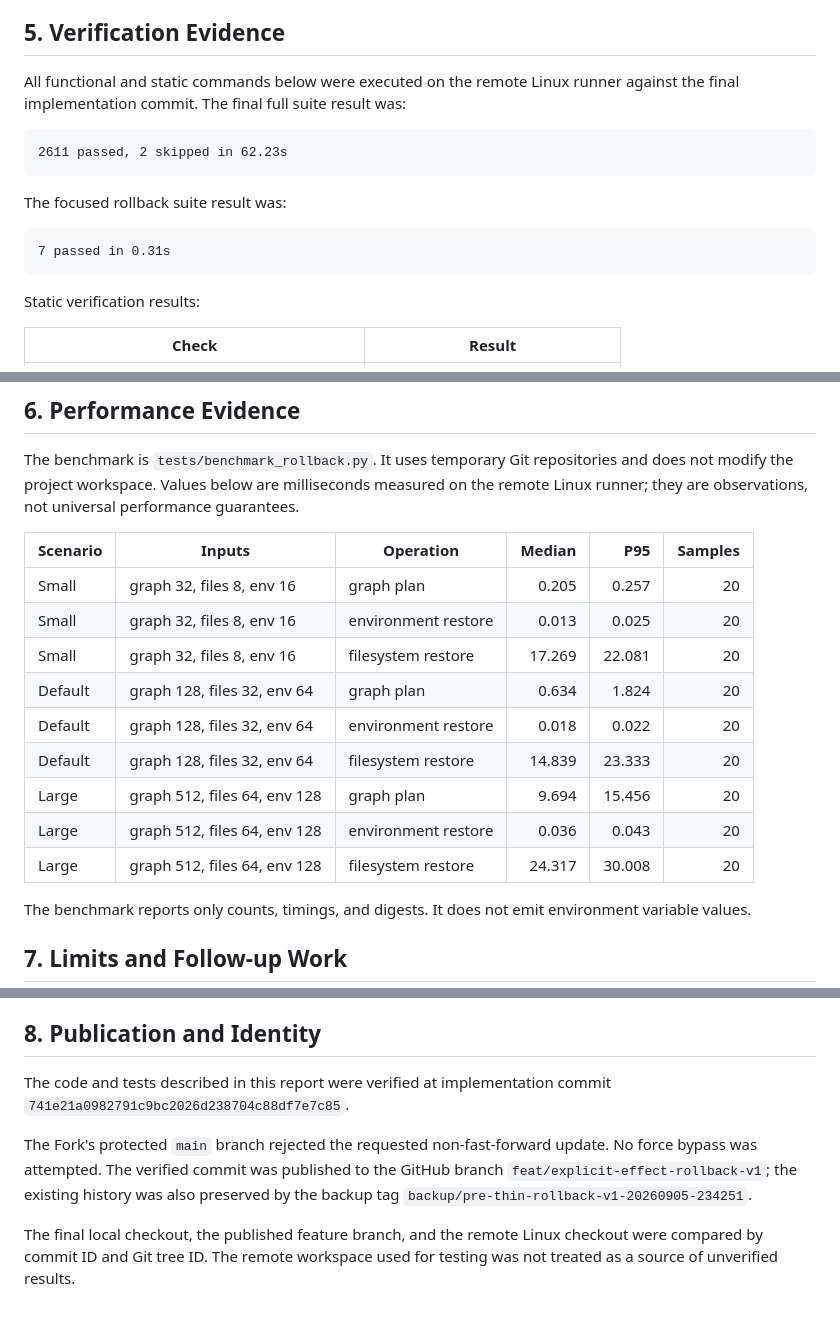
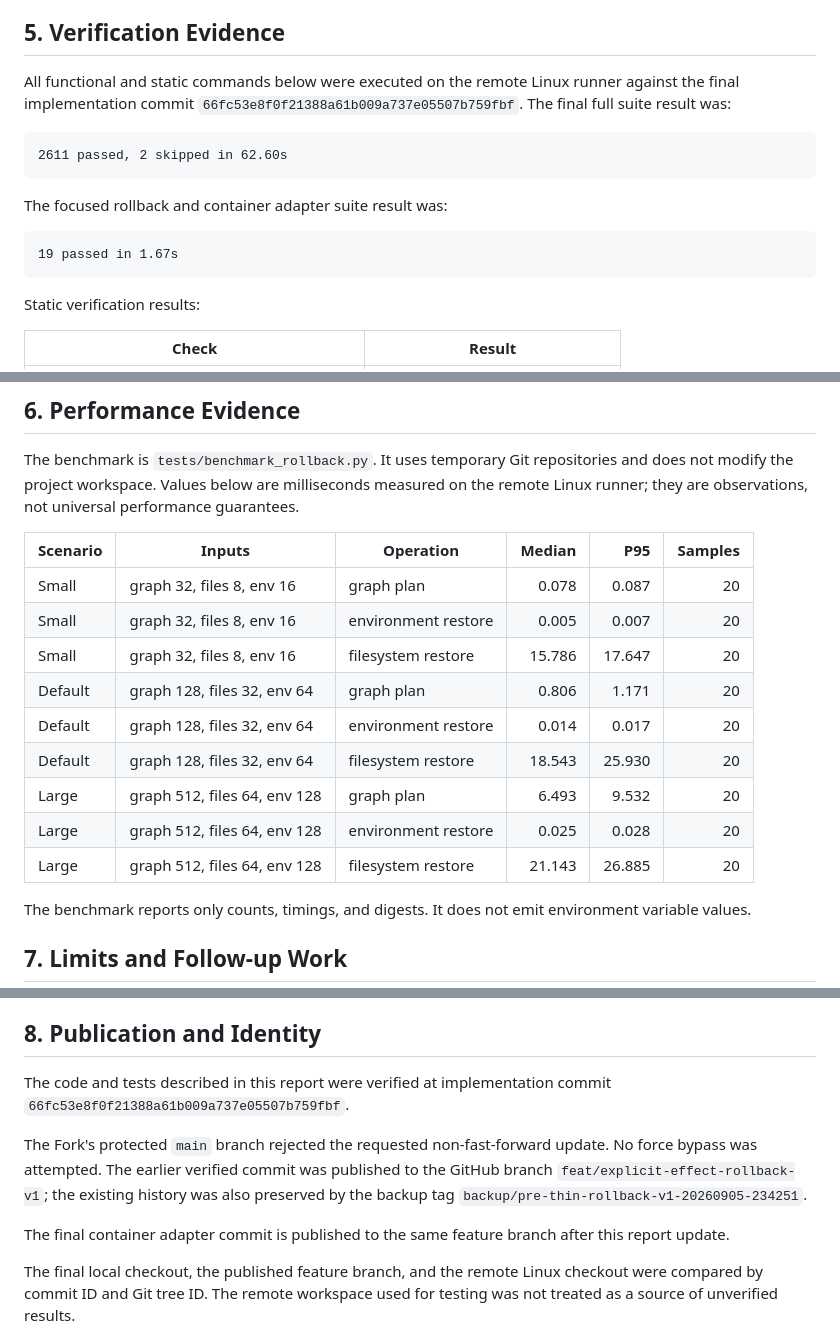
Before and after one commit to Louis-zxLiu/OpenCollab, a Markdown page: docs/rollback-v1-report.md, 3 parts joined by grey strips. GitHub-like rendering; blank space fills up the shorter version.

Commit message:
docs: update rollback v1 verification evidence

````diff
--- a/docs/rollback-v1-report.md
+++ b/docs/rollback-v1-report.md
@@ -85,17 +85,17 @@ environment through command-line arguments.
 ## 5. Verification Evidence
 
 All functional and static commands below were executed on the remote Linux
-runner against the final implementation commit. The final full suite result
-was:
+runner against the final implementation commit
+`66fc53e8f0f21388a61b009a737e05507b759fbf`. The final full suite result was:
 
 ```text
-2611 passed, 2 skipped in 62.23s
+2611 passed, 2 skipped in 62.60s
 ```
 
-The focused rollback suite result was:
+The focused rollback and container adapter suite result was:
 
 ```text
-7 passed in 0.31s
+19 passed in 1.67s
 ```
 
 Static verification results:
@@ -119,15 +119,15 @@ universal performance guarantees.
 
 | Scenario | Inputs | Operation | Median | P95 | Samples |
 | --- | --- | --- | ---: | ---: | ---: |
-| Small | graph 32, files 8, env 16 | graph plan | 0.205 | 0.257 | 20 |
-| Small | graph 32, files 8, env 16 | environment restore | 0.013 | 0.025 | 20 |
-| Small | graph 32, files 8, env 16 | filesystem restore | 17.269 | 22.081 | 20 |
-| Default | graph 128, files 32, env 64 | graph plan | 0.634 | 1.824 | 20 |
-| Default | graph 128, files 32, env 64 | environment restore | 0.018 | 0.022 | 20 |
-| Default | graph 128, files 32, env 64 | filesystem restore | 14.839 | 23.333 | 20 |
-| Large | graph 512, files 64, env 128 | graph plan | 9.694 | 15.456 | 20 |
-| Large | graph 512, files 64, env 128 | environment restore | 0.036 | 0.043 | 20 |
-| Large | graph 512, files 64, env 128 | filesystem restore | 24.317 | 30.008 | 20 |
+| Small | graph 32, files 8, env 16 | graph plan | 0.078 | 0.087 | 20 |
+| Small | graph 32, files 8, env 16 | environment restore | 0.005 | 0.007 | 20 |
+| Small | graph 32, files 8, env 16 | filesystem restore | 15.786 | 17.647 | 20 |
+| Default | graph 128, files 32, env 64 | graph plan | 0.806 | 1.171 | 20 |
+| Default | graph 128, files 32, env 64 | environment restore | 0.014 | 0.017 | 20 |
+| Default | graph 128, files 32, env 64 | filesystem restore | 18.543 | 25.930 | 20 |
+| Large | graph 512, files 64, env 128 | graph plan | 6.493 | 9.532 | 20 |
+| Large | graph 512, files 64, env 128 | environment restore | 0.025 | 0.028 | 20 |
+| Large | graph 512, files 64, env 128 | filesystem restore | 21.143 | 26.885 | 20 |
 
 The benchmark reports only counts, timings, and digests. It does not emit
 environment variable values.
@@ -148,13 +148,16 @@ environment variable values.
 ## 8. Publication and Identity
 
 The code and tests described in this report were verified at implementation
-commit `741e21a0982791c9bc2026d238704c88df7e7c85`.
+commit `66fc53e8f0f21388a61b009a737e05507b759fbf`.
 
 The Fork's protected `main` branch rejected the requested non-fast-forward
-update. No force bypass was attempted. The verified commit was published to
-the GitHub branch `feat/explicit-effect-rollback-v1`; the existing history was
-also preserved by the backup tag
+update. No force bypass was attempted. The earlier verified commit was
+published to the GitHub branch `feat/explicit-effect-rollback-v1`; the existing
+history was also preserved by the backup tag
 `backup/pre-thin-rollback-v1-20260905-234251`.
+
+The final container adapter commit is published to the same feature branch
+after this report update.
 
 The final local checkout, the published feature branch, and the remote Linux
 checkout were compared by commit ID and Git tree ID. The remote workspace used
````
Also changed, not shown: other parts of docs/rollback-v1-report.md (+3 -3 lines).
